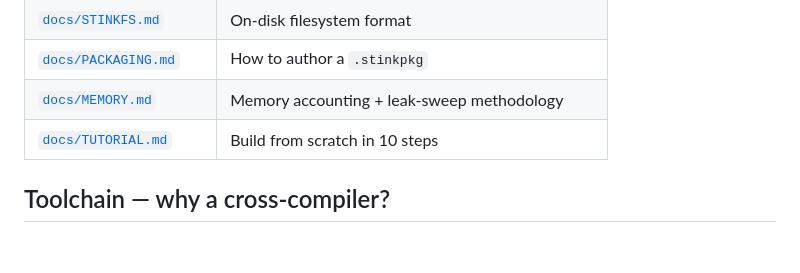
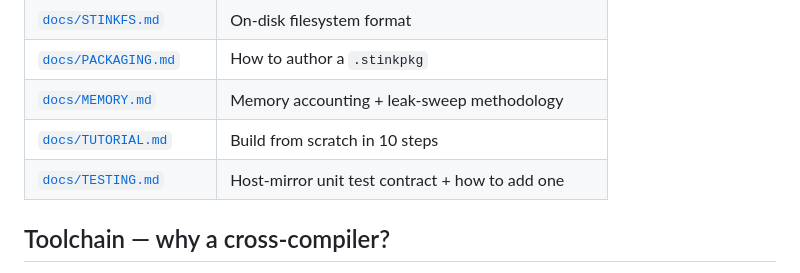
Before and after one commit to Jovinull/StinkOS, a Markdown page: README.md, the part around the change. GitHub-like rendering; blank space fills up the shorter version.

Commit message:
docs: link TESTING.md from README docs table

```diff
--- a/README.md
+++ b/README.md
@@ -186,6 +186,7 @@ Deep dives live under `docs/`:
 | [`docs/PACKAGING.md`](docs/PACKAGING.md) | How to author a `.stinkpkg` |
 | [`docs/MEMORY.md`](docs/MEMORY.md) | Memory accounting + leak-sweep methodology |
 | [`docs/TUTORIAL.md`](docs/TUTORIAL.md) | Build from scratch in 10 steps |
+| [`docs/TESTING.md`](docs/TESTING.md) | Host-mirror unit test contract + how to add one |
 
 ## Toolchain — why a cross-compiler?
 
```
